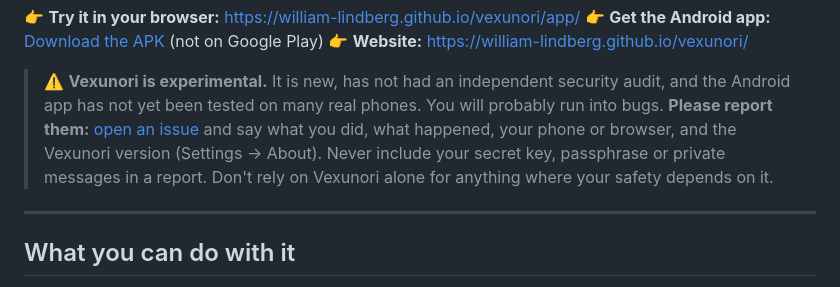
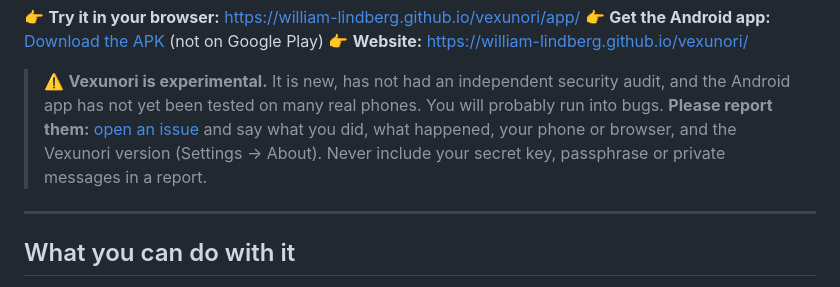
Before and after one commit to William-Lindberg/vexunori, a Markdown page: README.md, the part around the change. Rendered like a GitHub page.

Commit message:
Update README to remove safety disclaimer
Removed warning about relying on Vexunori for safety.

```diff
--- a/README.md
+++ b/README.md
@@ -11,7 +11,6 @@ Chat with friends, family or a team, keep your own notes and files locked away,
 
 > ⚠️ **Vexunori is experimental.** It is new, has not had an independent security audit, and the Android app has not yet been tested on many real phones. You will probably run into bugs.
 > **Please report them:** [open an issue](https://github.com/William-Lindberg/vexunori/issues/new) and say what you did, what happened, your phone or browser, and the Vexunori version (Settings → About). Never include your secret key, passphrase or private messages in a report.
-> Don't rely on Vexunori alone for anything where your safety depends on it.
 
 ---
 
```
